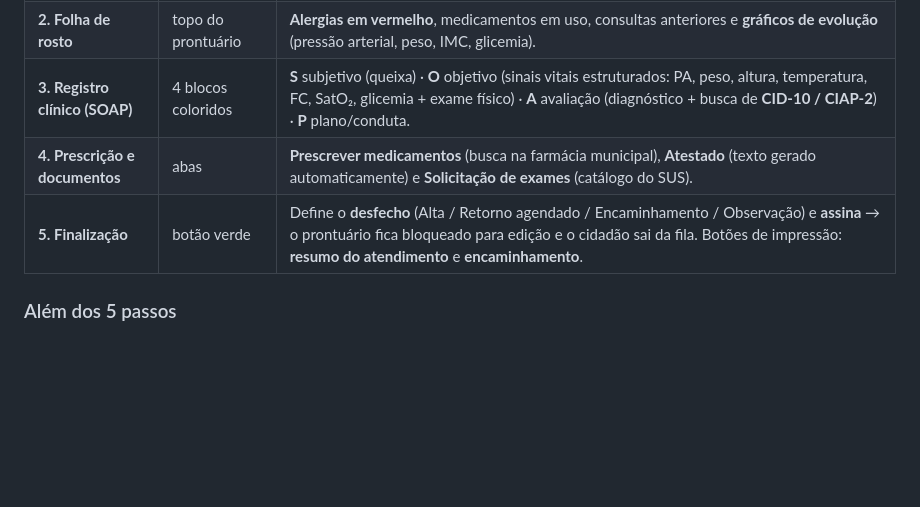
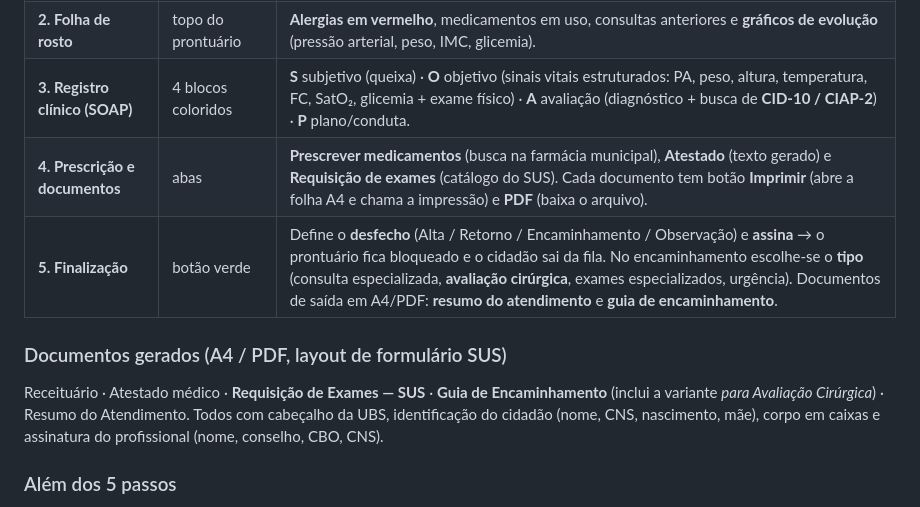
Before and after one commit to barbozadevti/vida-clinica, a Markdown page: README.md, the part around the change. Rendered like a GitHub page; blank space fills up the shorter version.

Commit message:
README: documentos SUS e PDF

```diff
--- a/README.md
+++ b/README.md
@@ -13,8 +13,15 @@ autenticação JWT com perfis (MÉDICO, ENFERMEIRO, RECEPÇÃO, ADMIN).
 | **1. Lista de atendimento** | *Atendimento do dia* | Fila de cidadãos aguardando (ordenada por classificação de risco). A recepção adiciona à fila; a **enfermagem faz o acolhimento** (sinais vitais + classificação de risco de Manchester); o profissional clica **Atender** → status muda para *Em atendimento* e abre o prontuário. Os sinais vitais do acolhimento já vêm preenchidos no bloco O do SOAP. |
 | **2. Folha de rosto** | topo do prontuário | **Alergias em vermelho**, medicamentos em uso, consultas anteriores e **gráficos de evolução** (pressão arterial, peso, IMC, glicemia). |
 | **3. Registro clínico (SOAP)** | 4 blocos coloridos | **S** subjetivo (queixa) · **O** objetivo (sinais vitais estruturados: PA, peso, altura, temperatura, FC, SatO₂, glicemia + exame físico) · **A** avaliação (diagnóstico + busca de **CID-10 / CIAP-2**) · **P** plano/conduta. |
-| **4. Prescrição e documentos** | abas | **Prescrever medicamentos** (busca na farmácia municipal), **Atestado** (texto gerado automaticamente) e **Solicitação de exames** (catálogo do SUS). |
-| **5. Finalização** | botão verde | Define o **desfecho** (Alta / Retorno agendado / Encaminhamento / Observação) e **assina** → o prontuário fica bloqueado para edição e o cidadão sai da fila. Botões de impressão: **resumo do atendimento** e **encaminhamento**. |
+| **4. Prescrição e documentos** | abas | **Prescrever medicamentos** (busca na farmácia municipal), **Atestado** (texto gerado) e **Requisição de exames** (catálogo do SUS). Cada documento tem botão **Imprimir** (abre a folha A4 e chama a impressão) e **PDF** (baixa o arquivo). |
+| **5. Finalização** | botão verde | Define o **desfecho** (Alta / Retorno / Encaminhamento / Observação) e **assina** → o prontuário fica bloqueado e o cidadão sai da fila. No encaminhamento escolhe-se o **tipo** (consulta especializada, **avaliação cirúrgica**, exames especializados, urgência). Documentos de saída em A4/PDF: **resumo do atendimento** e **guia de encaminhamento**. |
+
+### Documentos gerados (A4 / PDF, layout de formulário SUS)
+
+Receituário · Atestado médico · **Requisição de Exames — SUS** · **Guia de Encaminhamento**
+(inclui a variante *para Avaliação Cirúrgica*) · Resumo do Atendimento.
+Todos com cabeçalho da UBS, identificação do cidadão (nome, CNS, nascimento, mãe),
+corpo em caixas e assinatura do profissional (nome, conselho, CBO, CNS).
 
 ### Além dos 5 passos
 
```
